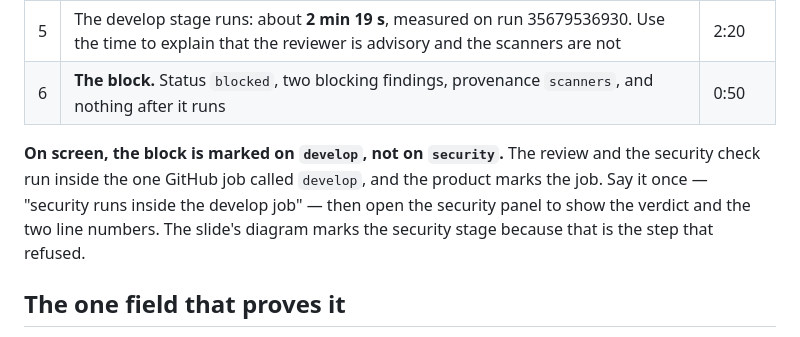
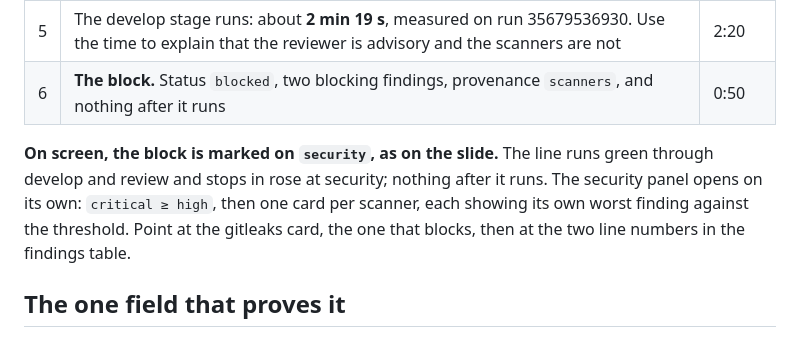
Before and after one commit to mohamedsorour1998/TheAgentOrg, a Markdown page: docs/pitch/DEMO-PLAN.md, the part around the change. Rendered like a GitHub page.

```diff
--- a/docs/pitch/DEMO-PLAN.md
+++ b/docs/pitch/DEMO-PLAN.md
@@ -38,11 +38,11 @@ so no forgotten setting can let it through.
 | 5 | The develop stage runs: about **2 min 19 s**, measured on run 35679536930. Use the time to explain that the reviewer is advisory and the scanners are not | 2:20 |
 | 6 | **The block.** Status `blocked`, two blocking findings, provenance `scanners`, and nothing after it runs | 0:50 |
 
-**On screen, the block is marked on `develop`, not on `security`.** The review and the
-security check run inside the one GitHub job called `develop`, and the product marks the
-job. Say it once — "security runs inside the develop job" — then open the security panel
-to show the verdict and the two line numbers. The slide's diagram marks the security
-stage because that is the step that refused.
+**On screen, the block is marked on `security`, as on the slide.** The line runs green
+through develop and review and stops in rose at security; nothing after it runs. The
+security panel opens on its own: `critical ≥ high`, then one card per scanner, each
+showing its own worst finding against the threshold. Point at the gitleaks card, the one
+that blocks, then at the two line numbers in the findings table.
 
 ## The one field that proves it
 
```
Also changed, not shown: docs/pitch/HANDOUT.md (+5 -3 lines), docs/pitch/REHEARSAL.md (+3 -3 lines).
